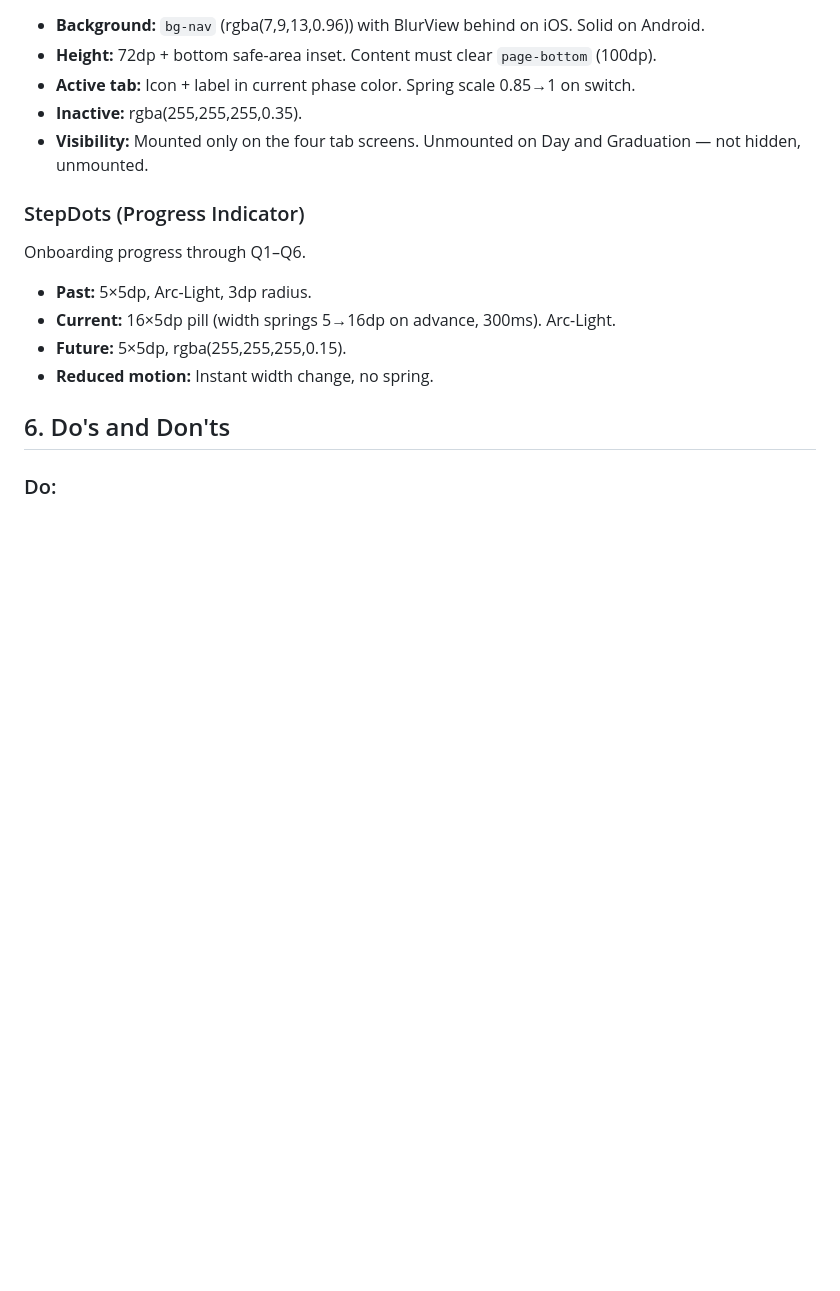
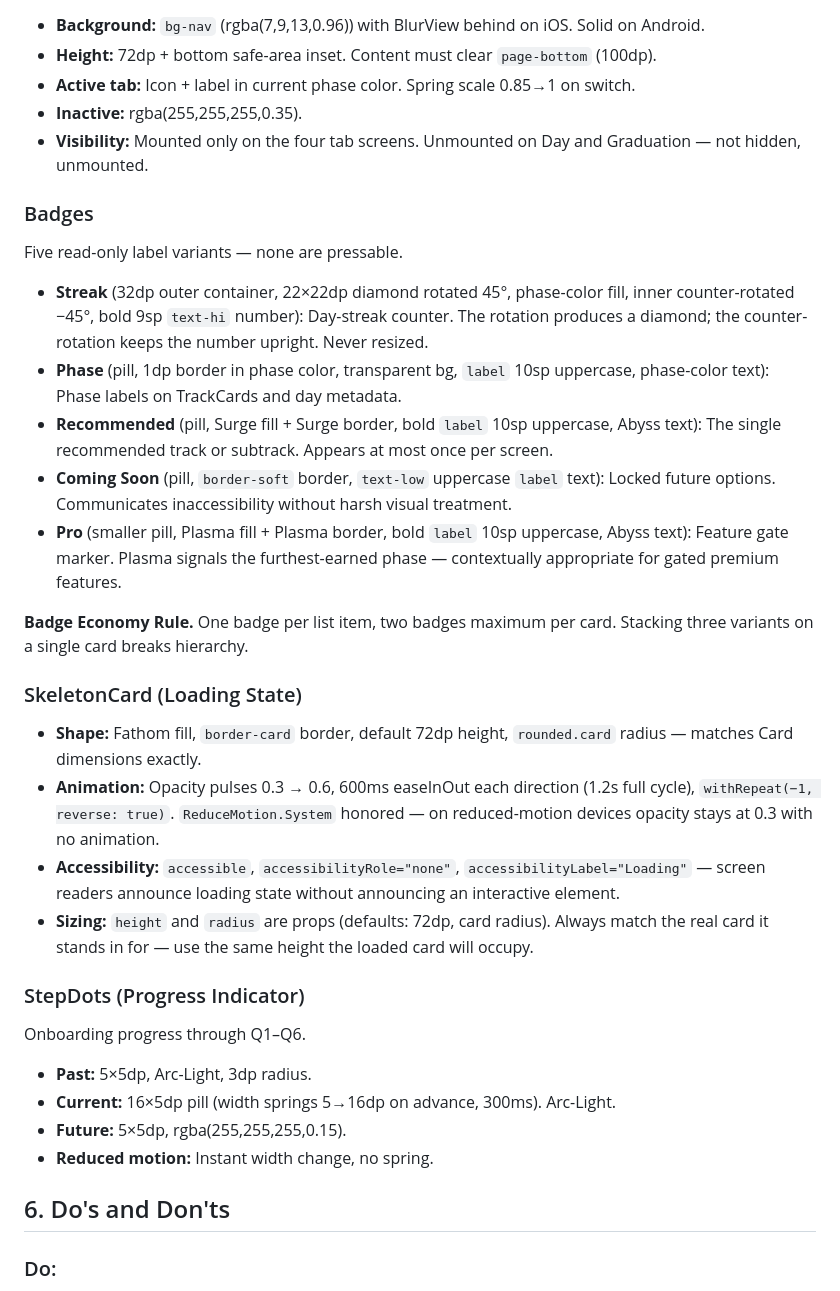
Before and after one commit to Rohitreddy1999/inat, a Markdown page: DESIGN.md, the part around one of its changes. GitHub-like rendering; blank space fills up the shorter version.

```diff
--- a/DESIGN.md
+++ b/DESIGN.md
@@ -296,6 +342,25 @@ Character: dark, quiet — present without competing.
 - **Inactive:** rgba(255,255,255,0.35).
 - **Visibility:** Mounted only on the four tab screens. Unmounted on Day and Graduation — not hidden, unmounted.
 
+### Badges
+
+Five read-only label variants — none are pressable.
+
+- **Streak** (32dp outer container, 22×22dp diamond rotated 45°, phase-color fill, inner counter-rotated −45°, bold 9sp `text-hi` number): Day-streak counter. The rotation produces a diamond; the counter-rotation keeps the number upright. Never resized.
+- **Phase** (pill, 1dp border in phase color, transparent bg, `label` 10sp uppercase, phase-color text): Phase labels on TrackCards and day metadata.
+- **Recommended** (pill, Surge fill + Surge border, bold `label` 10sp uppercase, Abyss text): The single recommended track or subtrack. Appears at most once per screen.
+- **Coming Soon** (pill, `border-soft` border, `text-low` uppercase `label` text): Locked future options. Communicates inaccessibility without harsh visual treatment.
+- **Pro** (smaller pill, Plasma fill + Plasma border, bold `label` 10sp uppercase, Abyss text): Feature gate marker. Plasma signals the furthest-earned phase — contextually appropriate for gated premium features.
+
+**Badge Economy Rule.** One badge per list item, two badges maximum per card. Stacking three variants on a single card breaks hierarchy.
+
+### SkeletonCard (Loading State)
+
+- **Shape:** Fathom fill, `border-card` border, default 72dp height, `rounded.card` radius — matches Card dimensions exactly.
+- **Animation:** Opacity pulses 0.3 → 0.6, 600ms easeInOut each direction (1.2s full cycle), `withRepeat(−1, reverse: true)`. `ReduceMotion.System` honored — on reduced-motion devices opacity stays at 0.3 with no animation.
+- **Accessibility:** `accessible`, `accessibilityRole="none"`, `accessibilityLabel="Loading"` — screen readers announce loading state without announcing an interactive element.
+- **Sizing:** `height` and `radius` are props (defaults: 72dp, card radius). Always match the real card it stands in for — use the same height the loaded card will occupy.
+
 ### StepDots (Progress Indicator)
 
 Onboarding progress through Q1–Q6.
```
Also changed, not shown: other parts of DESIGN.md (+47 -1 lines).
